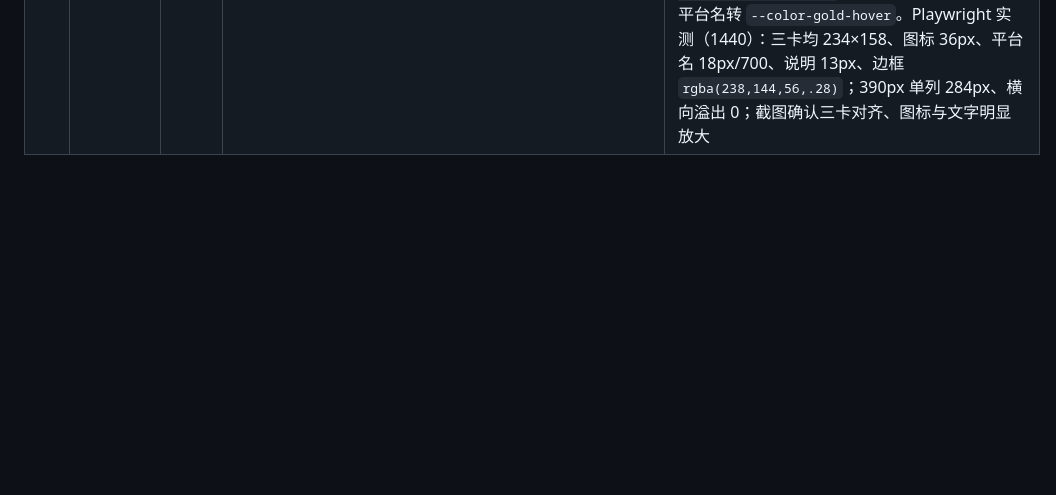
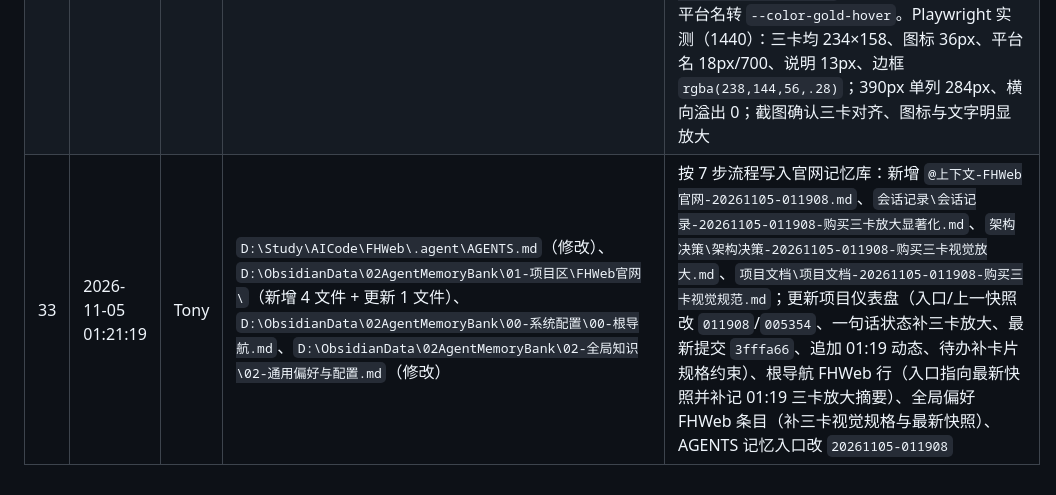
Before and after one commit to TonyYu329/ikasoftweb, a Markdown page: 修改记录.md, the part around the change. Drawn GitHub-style; blank space fills up the shorter version.

Commit message:
docs: 按 7 步流程写入官网记忆库快照 20261105-011908

```diff
--- a/修改记录.md
+++ b/修改记录.md
@@ -36,3 +36,4 @@
 | 30 | 2026-11-05 00:52:54 | Tony | `D:\Study\AICode\FHWeb\index.html`、`D:\Study\AICode\FHWeb\README.md`、`D:\Study\AICode\FHWeb\.agent\AGENTS.md`（修改） | ① 双主按钮改为颜色明显不同：令牌 `--color-gold-alt/--color-gold-alt-hover` 更名为 `--color-accent-2: #1f9be0` / `--color-accent-2-hover: #38abec`（青蓝系），`.btn-primary.btn-buy` 底色与光晕一并换为青蓝（`rgba(31,155,224,.35)` + `.18`），下载按钮保持金色 `#ee9038`；尺寸/字重/圆角/亮度仍完全一致。② 统一下载按钮文案：`#download` 的「立即下载 V6.2.1（x64 绿色版）」改为「立即下载 V6.2.1」，与 Hero 下载按钮一致；两处「立即购买」文案不变。Playwright 实测：Hero 与下载区两按钮均 61px / 700 / 17px / 4px 圆角、同行 top 对齐（Hero 595、下载区 2287），底色下载 `rgb(238,144,56)`、购买 `rgb(31,155,224)`，文案下载两处均为「立即下载 V6.2.1」、购买两处均为「立即购买」，390px 视口横向溢出 0 |
 | 31 | 2026-11-05 00:56:17 | Tony | `D:\Study\AICode\FHWeb\.agent\AGENTS.md`（修改）、`D:\ObsidianData\02AgentMemoryBank\01-项目区\FHWeb官网\`（新增 4 文件 + 更新 1 文件）、`D:\ObsidianData\02AgentMemoryBank\00-系统配置\00-根导航.md`、`D:\ObsidianData\02AgentMemoryBank\02-全局知识\02-通用偏好与配置.md`（修改） | 按 7 步流程写入官网记忆库：新增 `@上下文-FHWeb官网-20261105-005354.md`、`会话记录\会话记录-20261105-005354-双主按钮明显异色与按钮文案统一.md`、`架构决策\架构决策-20261105-005354-主按钮双强调色与文案统一.md`、`项目文档\项目文档-20261105-005354-双主按钮配色与文案规范.md`；更新项目仪表盘（入口/上一快照改为 `005354`/`002304`、一句话状态改双强调色 + 文案统一、最新提交 `850fc0b`、追加 00:53 动态、待办改 `--color-accent-2`）、根导航 FHWeb 行（入口指向最新快照并补记 00:53 按钮异色与文案统一摘要）、全局偏好 FHWeb 条目（主按钮双强调色、文案统一口径、最新快照 `005354`）；AGENTS 记忆入口更新为 `20261105-005354` |
 | 32 | 2026-11-05 01:18:24 | Tony | `D:\Study\AICode\FHWeb\index.html`、`D:\Study\AICode\FHWeb\README.md`、`D:\Study\AICode\FHWeb\.agent\AGENTS.md`（修改） | 按「立即购买后三个平台的图标和文字要超级醒目、要大一点」放大三平台卡片：`.buy-grid` gap 由 `var(--space-3)` 改 `var(--space-4)`；`.buy-card` 内边距 `var(--space-4) var(--space-3)` → `var(--space-6) var(--space-4)`、纵向 gap 2px → `var(--space-2)`、加 `justify-content:center`、边框由低对比 `rgba(26,42,58,.5)` 改金色 `rgba(238,144,56,.28)`、底色 `.18` → `.28`；`.buy-icon` 1.25rem → **2.25rem（36px）** 并加金色 `drop-shadow(0 2px 8px rgba(238,144,56,.35))`；`.buy-name` 0.875rem/600 → **1.125rem（18px）/700** 并加字距；`.buy-desc` 0.75rem → 0.8125rem、透明度 .55 → .7；hover 背景 `.06` → `.1`、边框 `.45` → `.7`、新增金色光晕 `0 0 0 1px rgba(238,144,56,.25), 0 0 24px rgba(238,144,56,.12)`、上浮 1px → 2px，并让平台名转 `--color-gold-hover`。Playwright 实测（1440）：三卡均 234×158、图标 36px、平台名 18px/700、说明 13px、边框 `rgba(238,144,56,.28)`；390px 单列 284px、横向溢出 0；截图确认三卡对齐、图标与文字明显放大 |
+| 33 | 2026-11-05 01:21:19 | Tony | `D:\Study\AICode\FHWeb\.agent\AGENTS.md`（修改）、`D:\ObsidianData\02AgentMemoryBank\01-项目区\FHWeb官网\`（新增 4 文件 + 更新 1 文件）、`D:\ObsidianData\02AgentMemoryBank\00-系统配置\00-根导航.md`、`D:\ObsidianData\02AgentMemoryBank\02-全局知识\02-通用偏好与配置.md`（修改） | 按 7 步流程写入官网记忆库：新增 `@上下文-FHWeb官网-20261105-011908.md`、`会话记录\会话记录-20261105-011908-购买三卡放大显著化.md`、`架构决策\架构决策-20261105-011908-购买三卡视觉放大.md`、`项目文档\项目文档-20261105-011908-购买三卡视觉规范.md`；更新项目仪表盘（入口/上一快照改 `011908`/`005354`、一句话状态补三卡放大、最新提交 `3fffa66`、追加 01:19 动态、待办补卡片规格约束）、根导航 FHWeb 行（入口指向最新快照并补记 01:19 三卡放大摘要）、全局偏好 FHWeb 条目（补三卡视觉规格与最新快照）、AGENTS 记忆入口改 `20261105-011908` |
```
Also changed, not shown: .agent/AGENTS.md (+1 -1 lines).
